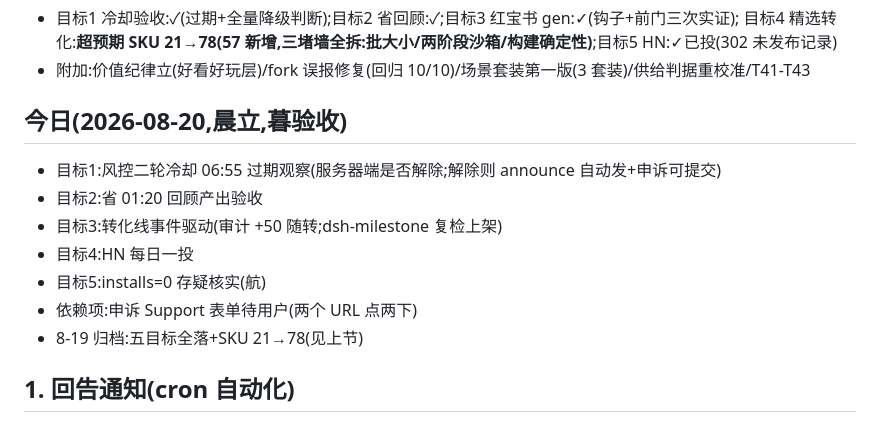
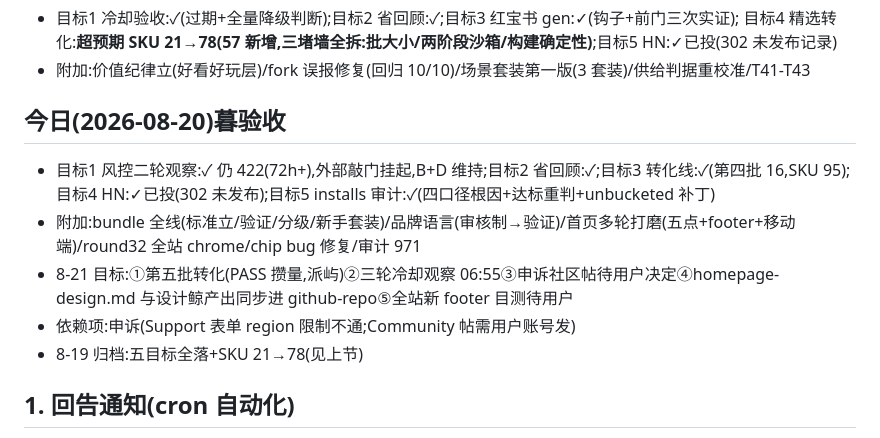
Before and after one commit to WhaleHarness/WhaleHarness, a Markdown page: OPEN.md, the part around the change. GitHub-like rendering.

Commit message:
sync: 8-20 closeout + 8-21 goals

```diff
--- a/OPEN.md
+++ b/OPEN.md
@@ -14,13 +14,12 @@
 - 目标1 冷却验收:✓(过期+全量降级判断);目标2 省回顾:✓;目标3 红宝书 gen:✓(钩子+前门三次实证);
   目标4 精选转化:**超预期 SKU 21→78(57 新增,三堵墙全拆:批大小/两阶段沙箱/构建确定性)**;目标5 HN:✓已投(302 未发布记录)
 - 附加:价值纪律立(好看好玩层)/fork 误报修复(回归 10/10)/场景套装第一版(3 套装)/供给判据重校准/T41-T43
-## 今日(2026-08-20,晨立,暮验收)
-- 目标1:风控二轮冷却 06:55 过期观察(服务器端是否解除;解除则 announce 自动发+申诉可提交)
-- 目标2:省 01:20 回顾产出验收
-- 目标3:转化线事件驱动(审计 +50 随转;dsh-milestone 复检上架)
-- 目标4:HN 每日一投
-- 目标5:installs=0 存疑核实(航)
-- 依赖项:申诉 Support 表单待用户(两个 URL 点两下)
+## 今日(2026-08-20)暮验收
+- 目标1 风控二轮观察:✓ 仍 422(72h+),外部敲门挂起,B+D 维持;目标2 省回顾:✓;目标3 转化线:✓(第四批 16,SKU 95);
+  目标4 HN:✓已投(302 未发布);目标5 installs 审计:✓(四口径根因+达标重判+unbucketed 补丁)
+- 附加:bundle 全线(标准立/验证/分级/新手套装)/品牌语言(审核制→验证)/首页多轮打磨(五点+footer+移动端)/round32 全站 chrome/chip bug 修复/审计 971
+- 8-21 目标:①第五批转化(PASS 攒量,派屿)②三轮冷却观察 06:55③申诉社区帖待用户决定④homepage-design.md 与设计鲸产出同步进 github-repo⑤全站新 footer 目测待用户
+- 依赖项:申诉(Support 表单 region 限制不通;Community 帖需用户账号发)
 - 8-19 归档:五目标全落+SKU 21→78(见上节)
 
 ## 1. 回告通知(cron 自动化)
```
